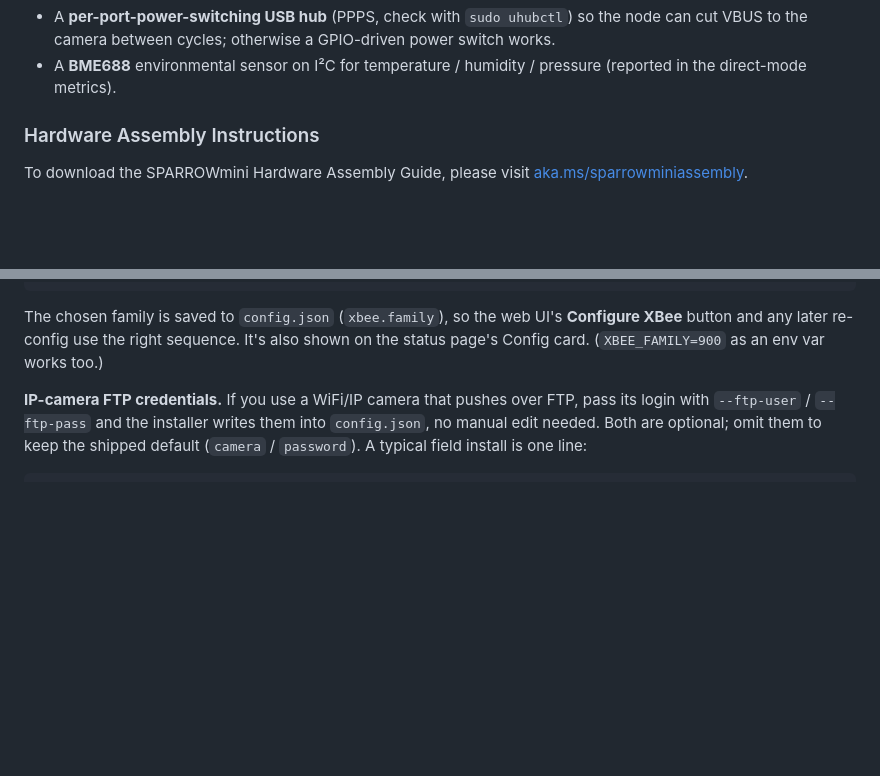
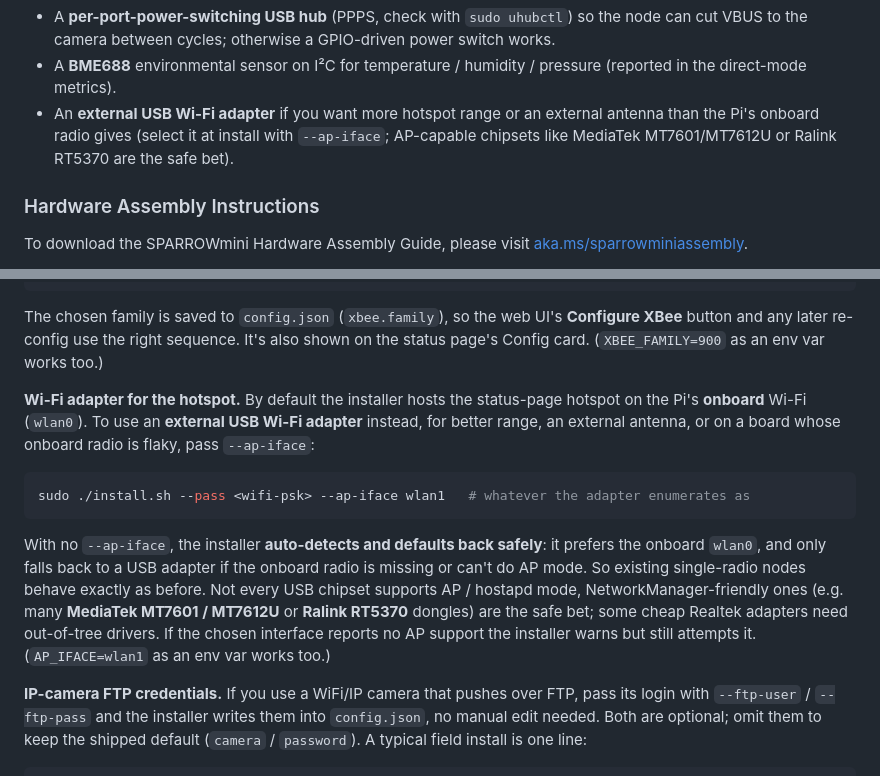
Before and after one commit to microsoft/SPARROWmini, a Markdown page: README.md, 2 parts joined by grey strips. Rendered like a GitHub page; blank space fills up the shorter version.

Commit message:
docs(readme): document --ap-iface external USB Wi-Fi adapter support
Covers the new installer flag added in the USB Wi-Fi AP change:
- how to host the hotspot on an external USB adapter (--ap-iface wlan1),
- the safe auto-detect / default-back behaviour (prefers onboard wlan0,
  only falls back to a USB adapter when the onboard radio is missing or
  can't do AP mode, so existing single-radio nodes are unchanged),
- the AP-capable chipset guidance (MediaTek / Ralink vs Realtek),
- a matching entry under optional hardware add-ons.

Co-Authored-By: Claude Opus 4.8 <noreply@anthropic.com>

````diff
--- a/README.md
+++ b/README.md
@@ -95,6 +95,7 @@ To view a copy of this license, visit: [MIT License](https://mit-license.org/)
 
 - A **per-port-power-switching USB hub** (PPPS, check with `sudo uhubctl`) so the node can cut VBUS to the camera between cycles; otherwise a GPIO-driven power switch works.
 - A **BME688** environmental sensor on I²C for temperature / humidity / pressure (reported in the direct-mode metrics).
+- An **external USB Wi-Fi adapter** if you want more hotspot range or an external antenna than the Pi's onboard radio gives (select it at install with `--ap-iface`; AP-capable chipsets like MediaTek MT7601/MT7612U or Ralink RT5370 are the safe bet).
 
 ### Hardware Assembly Instructions
 
@@ -131,6 +132,14 @@ sudo ./install.sh --pass <wifi-psk> --xbee-family 900   # or 868
 ```
 
 The chosen family is saved to `config.json` (`xbee.family`), so the web UI's **Configure XBee** button and any later re-config use the right sequence. It's also shown on the status page's Config card. (`XBEE_FAMILY=900` as an env var works too.)
+
+**Wi-Fi adapter for the hotspot.** By default the installer hosts the status-page hotspot on the Pi's **onboard** Wi-Fi (`wlan0`). To use an **external USB Wi-Fi adapter** instead, for better range, an external antenna, or on a board whose onboard radio is flaky, pass `--ap-iface`:
+
+```bash
+sudo ./install.sh --pass <wifi-psk> --ap-iface wlan1   # whatever the adapter enumerates as
+```
+
+With no `--ap-iface`, the installer **auto-detects and defaults back safely**: it prefers the onboard `wlan0`, and only falls back to a USB adapter if the onboard radio is missing or can't do AP mode. So existing single-radio nodes behave exactly as before. Not every USB chipset supports AP / hostapd mode, NetworkManager-friendly ones (e.g. many **MediaTek MT7601 / MT7612U** or **Ralink RT5370** dongles) are the safe bet; some cheap Realtek adapters need out-of-tree drivers. If the chosen interface reports no AP support the installer warns but still attempts it. (`AP_IFACE=wlan1` as an env var works too.)
 
 **IP-camera FTP credentials.** If you use a WiFi/IP camera that pushes over FTP, pass its login with `--ftp-user` / `--ftp-pass` and the installer writes them into `config.json`, no manual edit needed. Both are optional; omit them to keep the shipped default (`camera` / `password`). A typical field install is one line:
 
````
